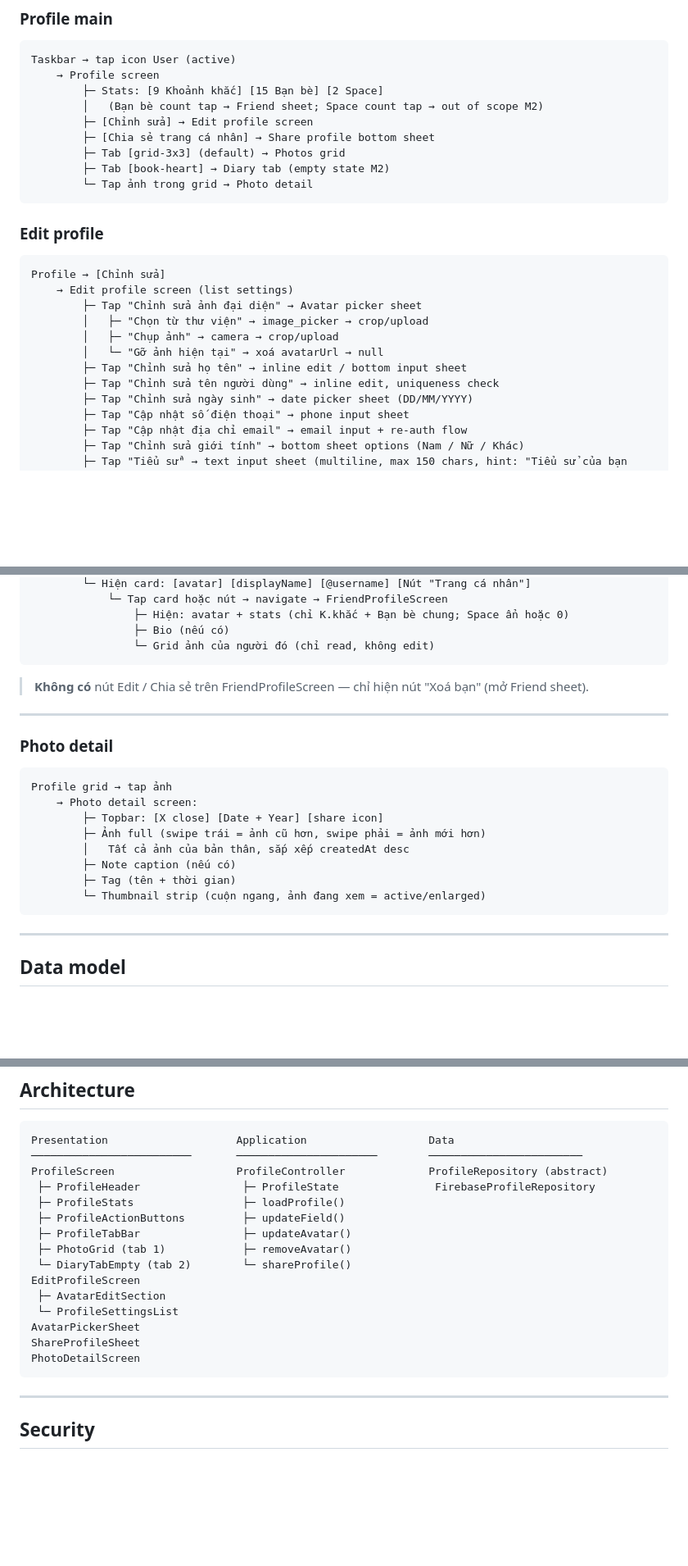
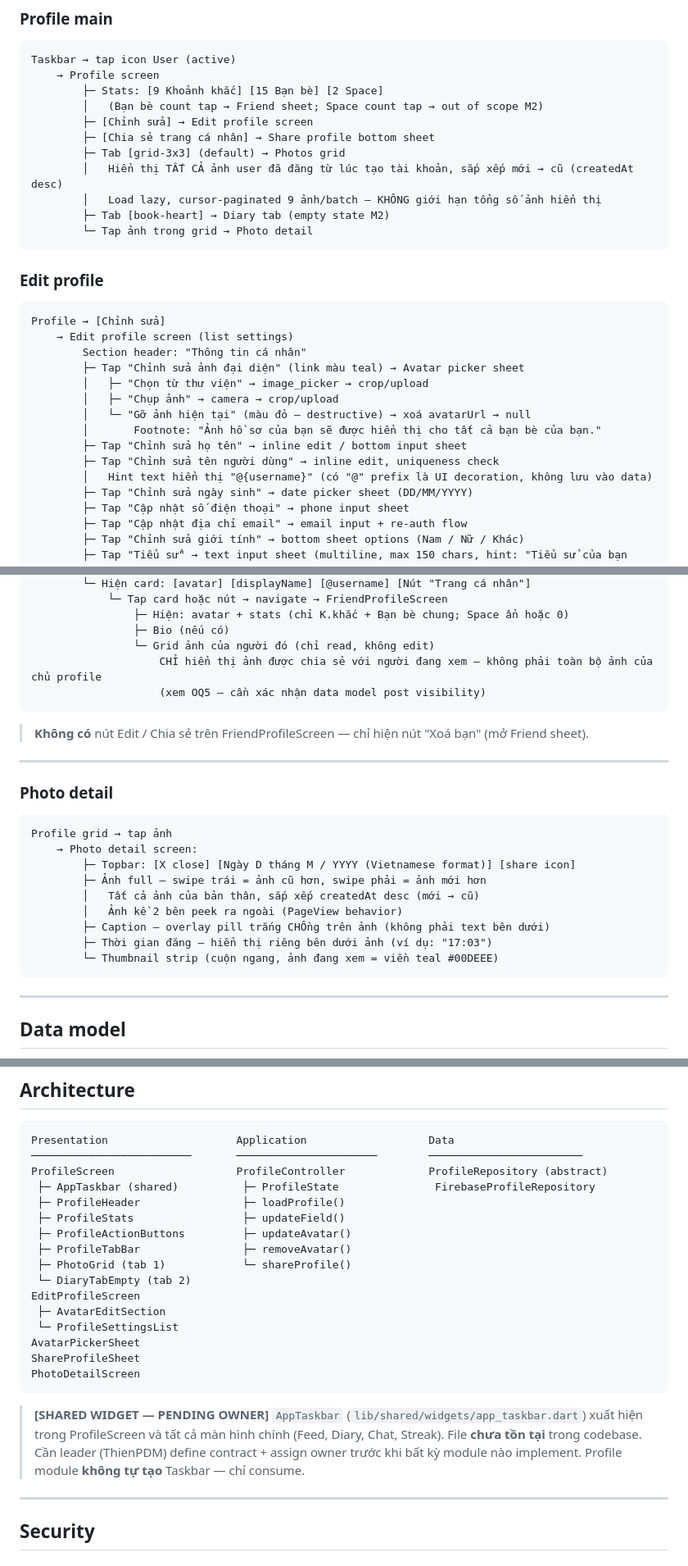
Before and after one commit to manhthien2005/Meep, a Markdown page: docs/specs/2026-05-22-profile.md, 3 parts joined by grey strips. Shown at 82% size. GitHub-like rendering; blank space fills up the shorter version.

````diff
--- a/docs/specs/2026-05-22-profile.md
+++ b/docs/specs/2026-05-22-profile.md
@@ -82,6 +82,8 @@ Taskbar → tap icon User (active)
         ├─ [Chỉnh sửa] → Edit profile screen
         ├─ [Chia sẻ trang cá nhân] → Share profile bottom sheet
         ├─ Tab [grid-3x3] (default) → Photos grid
+        │   Hiển thị TẤT CẢ ảnh user đã đăng từ lúc tạo tài khoản, sắp xếp mới → cũ (createdAt desc)
+        │   Load lazy, cursor-paginated 9 ảnh/batch — KHÔNG giới hạn tổng số ảnh hiển thị
         ├─ Tab [book-heart] → Diary tab (empty state M2)
         └─ Tap ảnh trong grid → Photo detail
 ```
@@ -91,12 +93,15 @@ Taskbar → tap icon User (active)
 ```
 Profile → [Chỉnh sửa]
     → Edit profile screen (list settings)
-        ├─ Tap "Chỉnh sửa ảnh đại diện" → Avatar picker sheet
+        Section header: "Thông tin cá nhân"
+        ├─ Tap "Chỉnh sửa ảnh đại diện" (link màu teal) → Avatar picker sheet
         │   ├─ "Chọn từ thư viện" → image_picker → crop/upload
         │   ├─ "Chụp ảnh" → camera → crop/upload
-        │   └─ "Gỡ ảnh hiện tại" → xoá avatarUrl → null
+        │   └─ "Gỡ ảnh hiện tại" (màu đỏ — destructive) → xoá avatarUrl → null
+        │       Footnote: "Ảnh hồ sơ của bạn sẽ được hiển thị cho tất cả bạn bè của bạn."
         ├─ Tap "Chỉnh sửa họ tên" → inline edit / bottom input sheet
         ├─ Tap "Chỉnh sửa tên người dùng" → inline edit, uniqueness check
+        │   Hint text hiển thị "@{username}" (có "@" prefix là UI decoration, không lưu vào data)
         ├─ Tap "Chỉnh sửa ngày sinh" → date picker sheet (DD/MM/YYYY)
         ├─ Tap "Cập nhật số điện thoại" → phone input sheet
         ├─ Tap "Cập nhật địa chỉ email" → email input + re-auth flow
@@ -141,6 +146,8 @@ Friend search result → user card (exact match)
                 ├─ Hiện: avatar + stats (chỉ K.khắc + Bạn bè chung; Space ẩn hoặc 0)
                 ├─ Bio (nếu có)
                 └─ Grid ảnh của người đó (chỉ read, không edit)
+                    CHỈ hiển thị ảnh được chia sẻ với người đang xem — không phải toàn bộ ảnh của chủ profile
+                    (xem OQ5 — cần xác nhận data model post visibility)
 ```
 
 > **Không có** nút Edit / Chia sẻ trên FriendProfileScreen — chỉ hiện nút "Xoá bạn" (mở Friend sheet).
@@ -152,12 +159,13 @@ Friend search result → user card (exact match)
 ```
 Profile grid → tap ảnh
     → Photo detail screen:
-        ├─ Topbar: [X close] [Date + Year] [share icon]
-        ├─ Ảnh full (swipe trái = ảnh cũ hơn, swipe phải = ảnh mới hơn)
-        │   Tất cả ảnh của bản thân, sắp xếp createdAt desc
-        ├─ Note caption (nếu có)
-        ├─ Tag (tên + thời gian)
-        └─ Thumbnail strip (cuộn ngang, ảnh đang xem = active/enlarged)
+        ├─ Topbar: [X close] [Ngày D tháng M / YYYY (Vietnamese format)] [share icon]
+        ├─ Ảnh full — swipe trái = ảnh cũ hơn, swipe phải = ảnh mới hơn
+        │   Tất cả ảnh của bản thân, sắp xếp createdAt desc (mới → cũ)
+        │   Ảnh kề 2 bên peek ra ngoài (PageView behavior)
+        ├─ Caption — overlay pill trắng CHỒng trên ảnh (không phải text bên dưới)
+        ├─ Thời gian đăng — hiển thị riêng bên dưới ảnh (ví dụ: "17:03")
+        └─ Thumbnail strip (cuộn ngang, ảnh đang xem = viền teal #00DEEE)
 ```
 
 ---
@@ -260,12 +268,13 @@ abstract class ProfileRepository {
 Presentation                    Application                   Data
 ─────────────────────────       ──────────────────────        ────────────────────────
 ProfileScreen                   ProfileController             ProfileRepository (abstract)
- ├─ ProfileHeader                ├─ ProfileState               FirebaseProfileRepository
- ├─ ProfileStats                 ├─ loadProfile()
- ├─ ProfileActionButtons         ├─ updateField()
- ├─ ProfileTabBar                ├─ updateAvatar()
- ├─ PhotoGrid (tab 1)            ├─ removeAvatar()
- └─ DiaryTabEmpty (tab 2)        └─ shareProfile()
+ ├─ AppTaskbar (shared)          ├─ ProfileState               FirebaseProfileRepository
+ ├─ ProfileHeader                ├─ loadProfile()
+ ├─ ProfileStats                 ├─ updateField()
+ ├─ ProfileActionButtons         ├─ updateAvatar()
+ ├─ ProfileTabBar                ├─ removeAvatar()
+ ├─ PhotoGrid (tab 1)            └─ shareProfile()
+ └─ DiaryTabEmpty (tab 2)
 EditProfileScreen
  ├─ AvatarEditSection
  └─ ProfileSettingsList
@@ -273,6 +282,8 @@ AvatarPickerSheet
 ShareProfileSheet
 PhotoDetailScreen
 ```
+
+> **[SHARED WIDGET — PENDING OWNER]** `AppTaskbar` (`lib/shared/widgets/app_taskbar.dart`) xuất hiện trong ProfileScreen và tất cả màn hình chính (Feed, Diary, Chat, Streak). File **chưa tồn tại** trong codebase. Cần leader (ThienPDM) define contract + assign owner trước khi bất kỳ module nào implement. Profile module **không tự tạo** Taskbar — chỉ consume.
 
 ---
 
````
Also changed, not shown: other parts of docs/specs/2026-05-22-profile.md (+11 -5 lines), docs/plans/2026-05-23-profile.md (+27 -7 lines).
